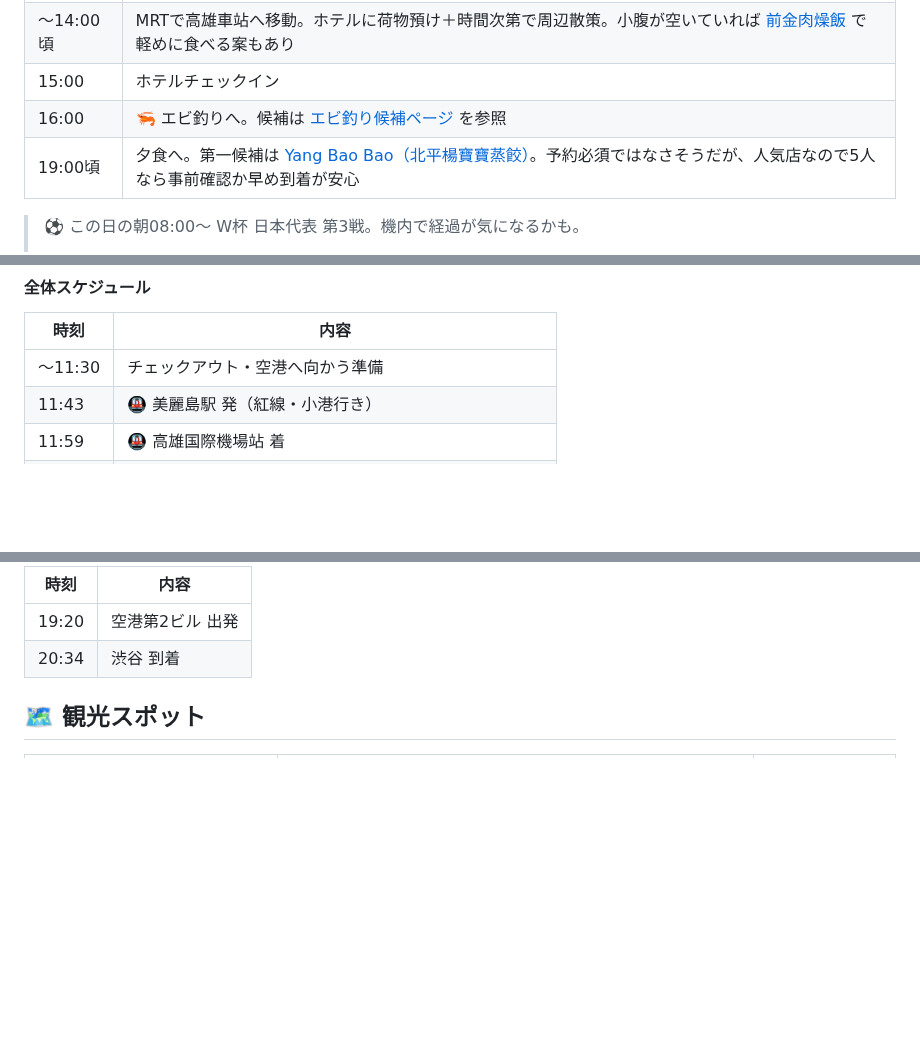
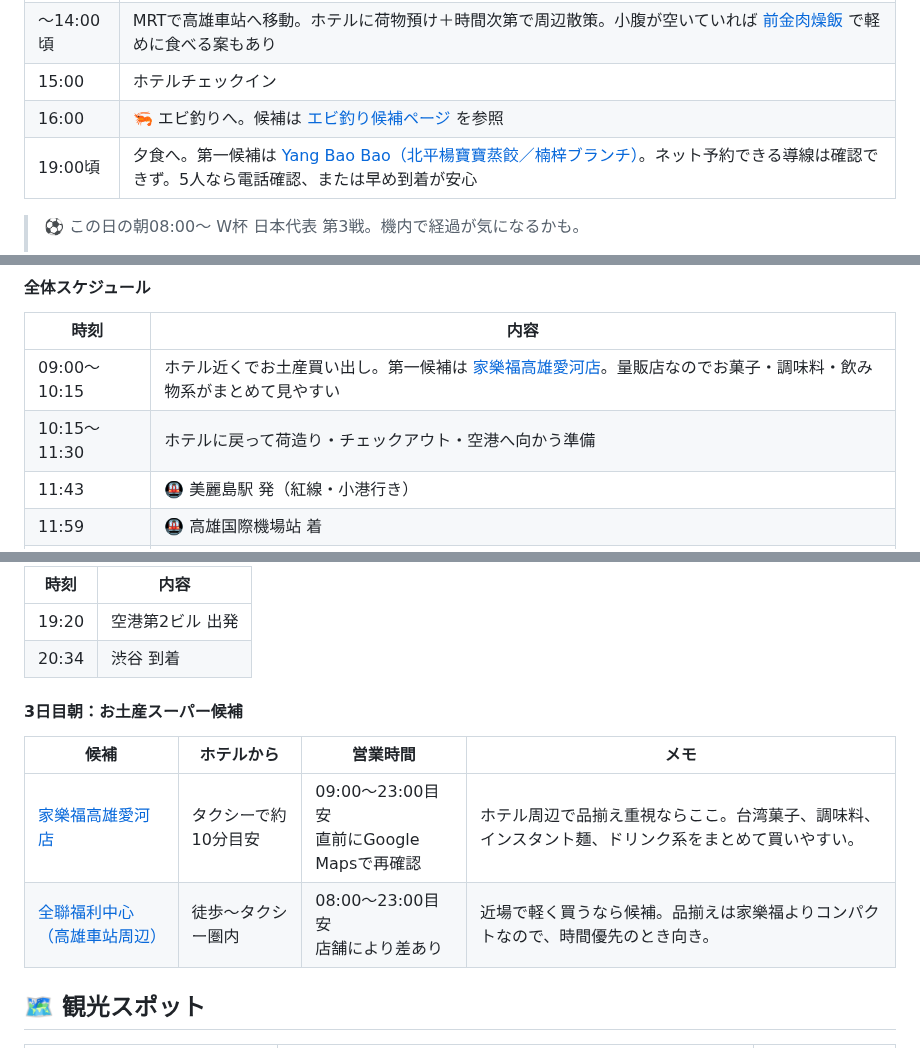
Before and after one commit to igrekplus/igrekplus.github.io, a Markdown page: reports/2026-06-overseas-5friends.md, 3 parts joined by grey strips. Rendered like a GitHub page; folded sections open; blank space fills up the shorter version.

Commit message:
Add souvenir supermarket plan

```diff
--- a/reports/2026-06-overseas-5friends.md
+++ b/reports/2026-06-overseas-5friends.md
@@ -139,7 +139,7 @@
 | 〜14:00頃 | MRTで高雄車站へ移動。ホテルに荷物預け＋時間次第で周辺散策。小腹が空いていれば <a href="https://maps.app.goo.gl/YZwTgDUEMsyv7nNdA" target="_blank" rel="noopener">前金肉燥飯</a> で軽めに食べる案もあり |
 | 15:00 | ホテルチェックイン |
 | 16:00 | 🦐 エビ釣りへ。候補は <a href="?r=2026-06-overseas-5friends-ebitsuri" target="_blank" rel="noopener">エビ釣り候補ページ</a> を参照 |
-| 19:00頃 | 夕食へ。第一候補は <a href="https://maps.app.goo.gl/C1oPFSmQbhrxuVjM8?g_st=ic" target="_blank" rel="noopener">Yang Bao Bao（北平楊寶寶蒸餃）</a>。予約必須ではなさそうだが、人気店なので5人なら事前確認か早め到着が安心 |
+| 19:00頃 | 夕食へ。第一候補は <a href="https://maps.app.goo.gl/C1oPFSmQbhrxuVjM8?g_st=ic" target="_blank" rel="noopener">Yang Bao Bao（北平楊寶寶蒸餃／楠梓ブランチ）</a>。ネット予約できる導線は確認できず。5人なら電話確認、または早め到着が安心 |
 
 > ⚽ この日の朝08:00〜 W杯 日本代表 第3戦。機内で経過が気になるかも。
 >
@@ -279,7 +279,8 @@
 
 | 時刻 | 内容 |
 |---|---|
-| 〜11:30 | チェックアウト・空港へ向かう準備 |
+| 09:00〜10:15 | ホテル近くでお土産買い出し。第一候補は <a href="https://www.google.com/maps/search/?api=1&query=家樂福高雄愛河店" target="_blank" rel="noopener">家樂福高雄愛河店</a>。量販店なのでお菓子・調味料・飲み物系がまとめて見やすい |
+| 10:15〜11:30 | ホテルに戻って荷造り・チェックアウト・空港へ向かう準備 |
 | 11:43 | 🚇 美麗島駅 発（紅線・小港行き） |
 | 11:59 | 🚇 高雄国際機場站 着 |
 | 12:00頃 | 空港到着。ななみんは韓国へ向かうため、ここで空港解散 |
@@ -306,6 +307,13 @@
 </table>
 
 </details>
+
+#### 3日目朝：お土産スーパー候補
+
+| 候補 | ホテルから | 営業時間 | メモ |
+|---|---|---|---|
+| <a href="https://www.google.com/maps/search/?api=1&query=家樂福高雄愛河店" target="_blank" rel="noopener">家樂福高雄愛河店</a> | タクシーで約10分目安 | 09:00〜23:00目安<br>直前にGoogle Mapsで再確認 | ホテル周辺で品揃え重視ならここ。台湾菓子、調味料、インスタント麺、ドリンク系をまとめて買いやすい。 |
+| <a href="https://www.google.com/maps/search/?api=1&query=全聯福利中心+高雄車站" target="_blank" rel="noopener">全聯福利中心（高雄車站周辺）</a> | 徒歩〜タクシー圏内 | 08:00〜23:00目安<br>店舗により差あり | 近場で軽く買うなら候補。品揃えは家樂福よりコンパクトなので、時間優先のとき向き。 |
 
 ## 🗺️ 観光スポット
 
```
Also changed, not shown: other parts of reports/2026-06-overseas-5friends.md (+1 -1 lines).
